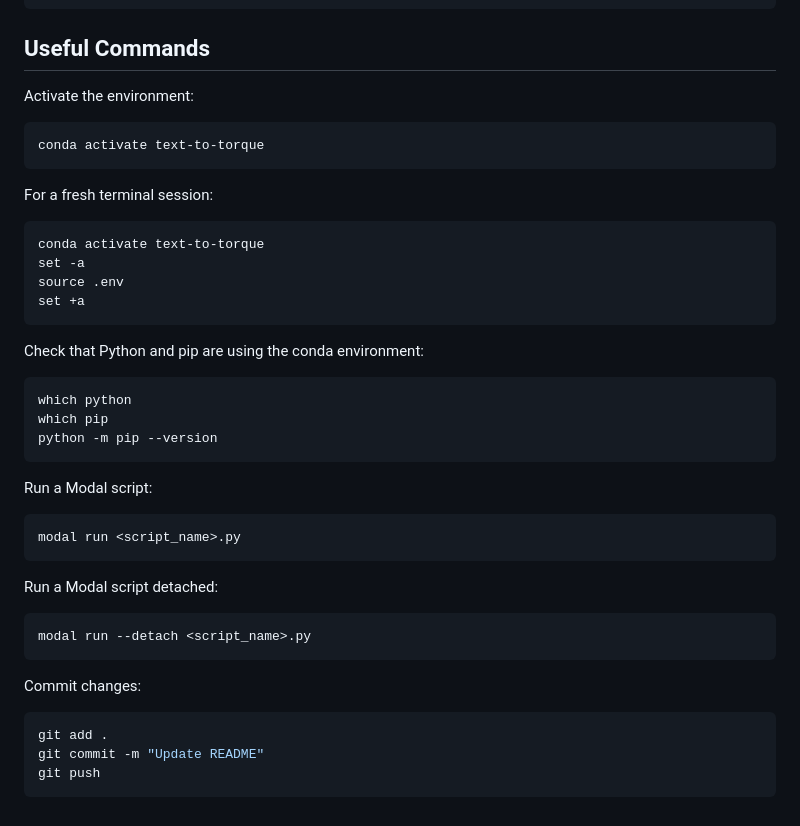
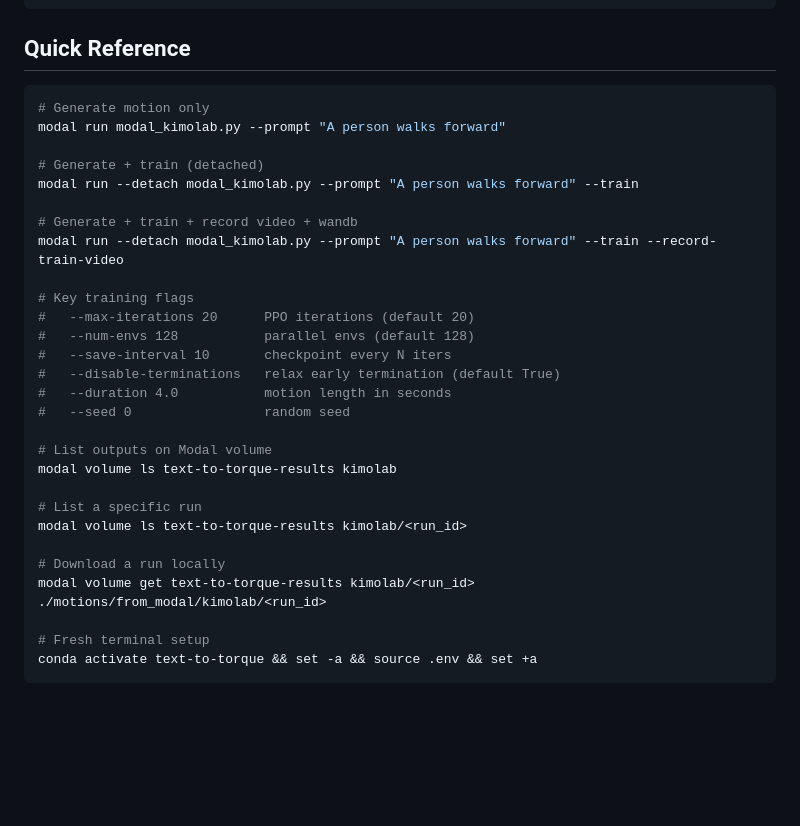
Before and after one commit to kuzeykantarcioglu/text-to-torque, a Markdown page: README.md, the part around the change. Rendered like a GitHub page; blank space fills up the shorter version.

Commit message:
Edits to readme, added video recording

````diff
--- a/README.md
+++ b/README.md
@@ -211,47 +211,35 @@ logs/
 checkpoints/
 ```
 
-## Useful Commands
-
-Activate the environment:
+## Quick Reference
 
 ```bash
-conda activate text-to-torque
+# Generate motion only
+modal run modal_kimolab.py --prompt "A person walks forward"
+
+# Generate + train (detached)
+modal run --detach modal_kimolab.py --prompt "A person walks forward" --train
+
+# Generate + train + record video + wandb
+modal run --detach modal_kimolab.py --prompt "A person walks forward" --train --record-train-video
+
+# Key training flags
+#   --max-iterations 20      PPO iterations (default 20)
+#   --num-envs 128           parallel envs (default 128)
+#   --save-interval 10       checkpoint every N iters
+#   --disable-terminations   relax early termination (default True)
+#   --duration 4.0           motion length in seconds
+#   --seed 0                 random seed
+
+# List outputs on Modal volume
+modal volume ls text-to-torque-results kimolab
+
+# List a specific run
+modal volume ls text-to-torque-results kimolab/<run_id>
+
+# Download a run locally
+modal volume get text-to-torque-results kimolab/<run_id> ./motions/from_modal/kimolab/<run_id>
+
+# Fresh terminal setup
+conda activate text-to-torque && set -a && source .env && set +a
 ```
-
-For a fresh terminal session:
-
-```bash
-conda activate text-to-torque
-set -a
-source .env
-set +a
-```
-
-Check that Python and pip are using the conda environment:
-
-```bash
-which python
-which pip
-python -m pip --version
-```
-
-Run a Modal script:
-
-```bash
-modal run <script_name>.py
-```
-
-Run a Modal script detached:
-
-```bash
-modal run --detach <script_name>.py
-```
-
-Commit changes:
-
-```bash
-git add .
-git commit -m "Update README"
-git push
-```
````
